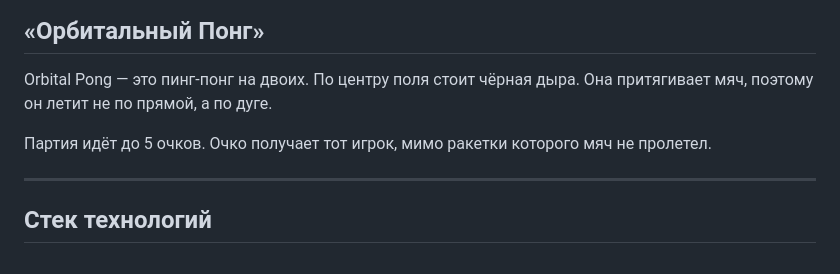
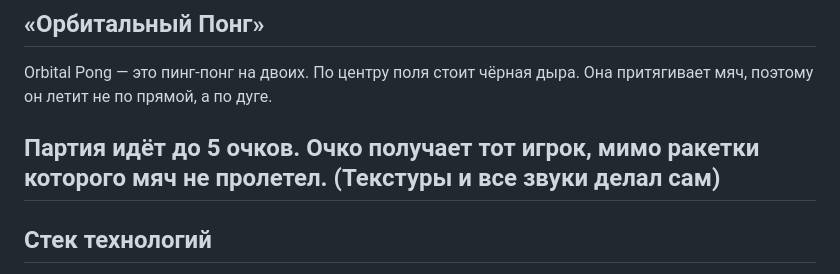
Before and after one commit to crework-hub/orbital_pong, a Markdown page: README.md, the part around the change. Drawn GitHub-style.

```diff
--- a/README.md
+++ b/README.md
@@ -4,7 +4,7 @@
 Orbital Pong — это пинг-понг на двоих. По центру поля стоит чёрная дыра. Она притягивает мяч, поэтому он летит не по прямой, а по дуге.
 
 Партия идёт до 5 очков. Очко получает тот игрок, мимо ракетки которого мяч не пролетел.
-
+(Текстуры и все звуки делал сам)
 ---
 
 ## Стек технологий
```
